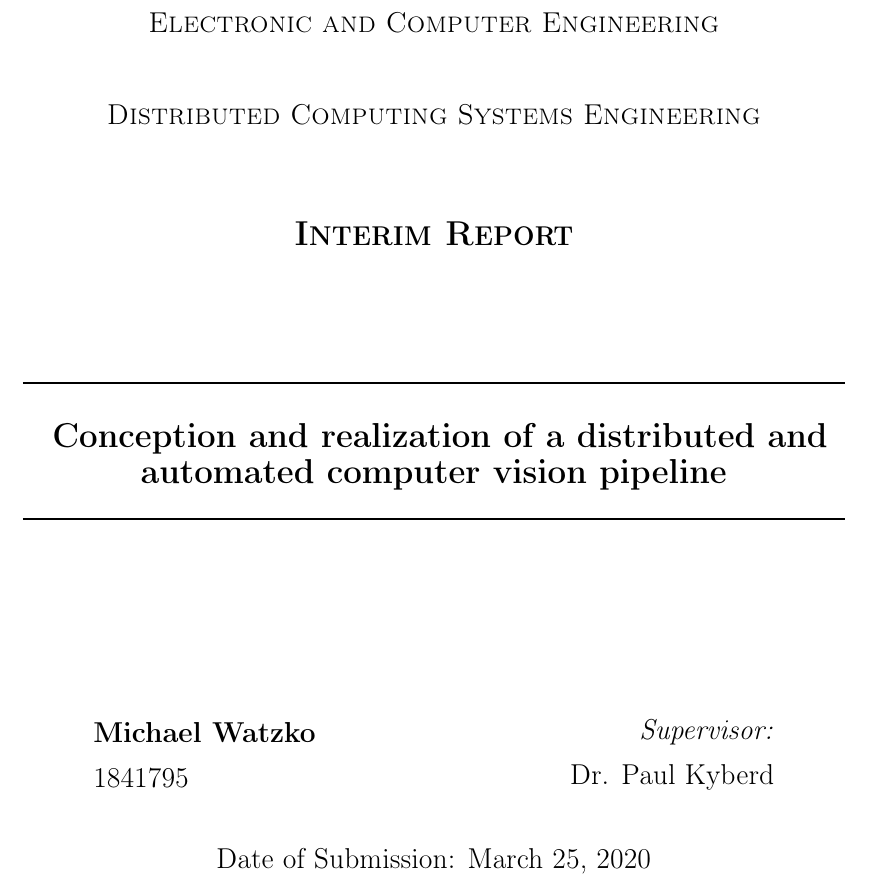
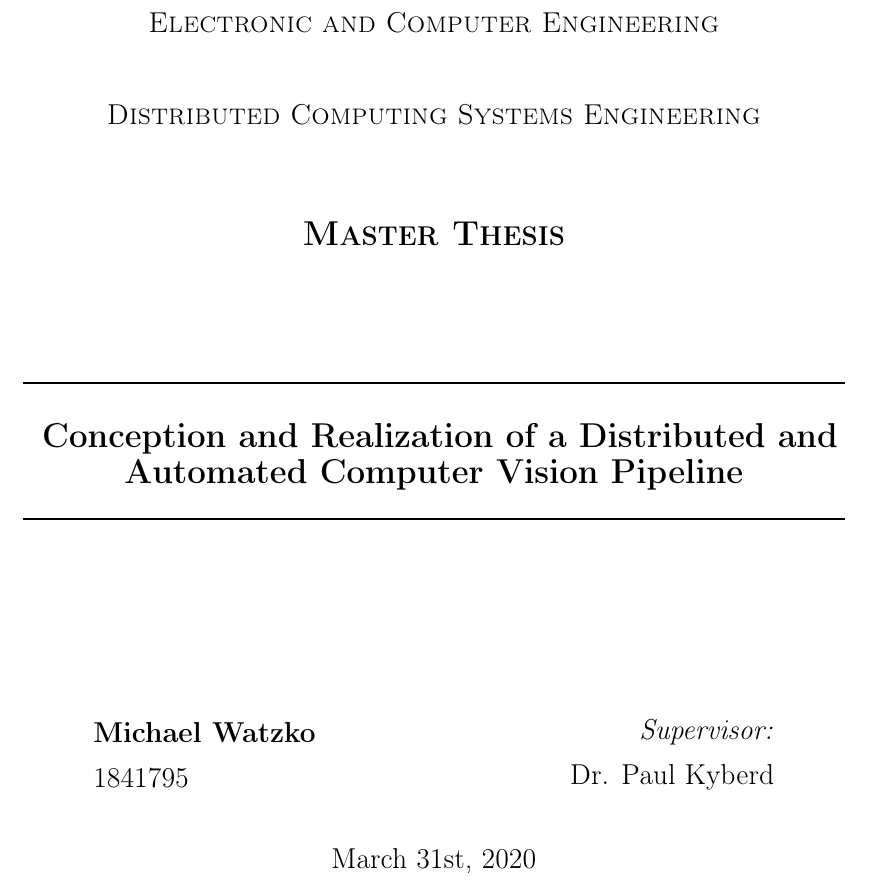
Before and after one commit to kellerkindt/master-thesis, a LaTeX thesis (main.tex): part of page 1 of 64, cut so that both start at the same text. Compiled offline with pdfLaTeX.

Commit message:
No Interim Reportoooo

```diff
--- a/main.tex
+++ b/main.tex
@@ -43,12 +43,12 @@
 \newcommand{\thecollege}{College of Engineering, Design and Physical Sciences, Electronic and Computer Engineering}
 \newcommand{\thedepartment}{Distributed Computing Systems Engineering}
 %\newcommand{\thecoursetitle}{Master Thesis - Interim Report}
-\newcommand{\thecoursetitle}{Interim Report}
+\newcommand{\thecoursetitle}{Master Thesis}
 \newcommand{\thestudent}{Michael Watzko}
 \newcommand{\thestudentid}{1841795}
 \newcommand{\thesupervisor}{Dr. Paul Kyberd}
 \newcommand{\theyear}{2019}
-\newcommand{\thetitle}{ Conception and realization of a distributed and automated computer vision pipeline}
+\newcommand{\thetitle}{ Conception and Realization of a Distributed and Automated Computer Vision Pipeline}
 
 %--------------------------------------------------------------------
 %--- Global page geometry and layout
@@ -132,7 +132,7 @@
 \end{minipage}\\[1cm]
 
 % Year
-{\large Date of Submission: {\selectlanguage{english}\today}} \\[3cm]
+{\large {\selectlanguage{english}March 31st, 2020}} \\[2cm]
 
 \vfill % Fill the rest of the page with whitespace
 \end{titlepage}
```
Also changed, not shown: main.pdf.
